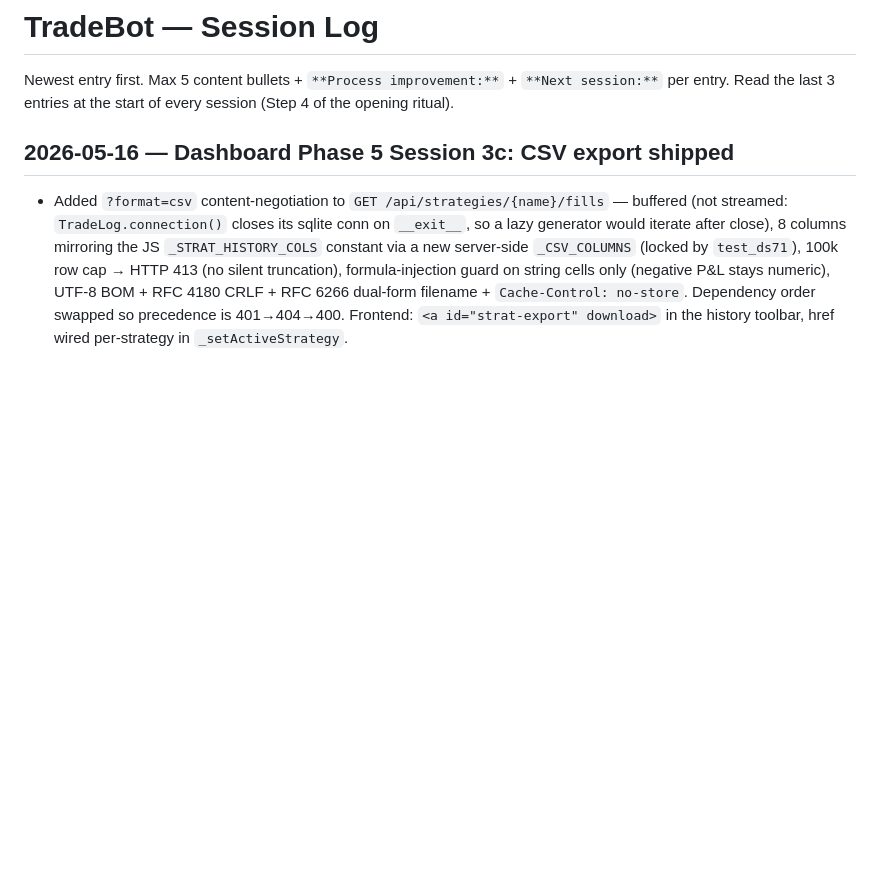
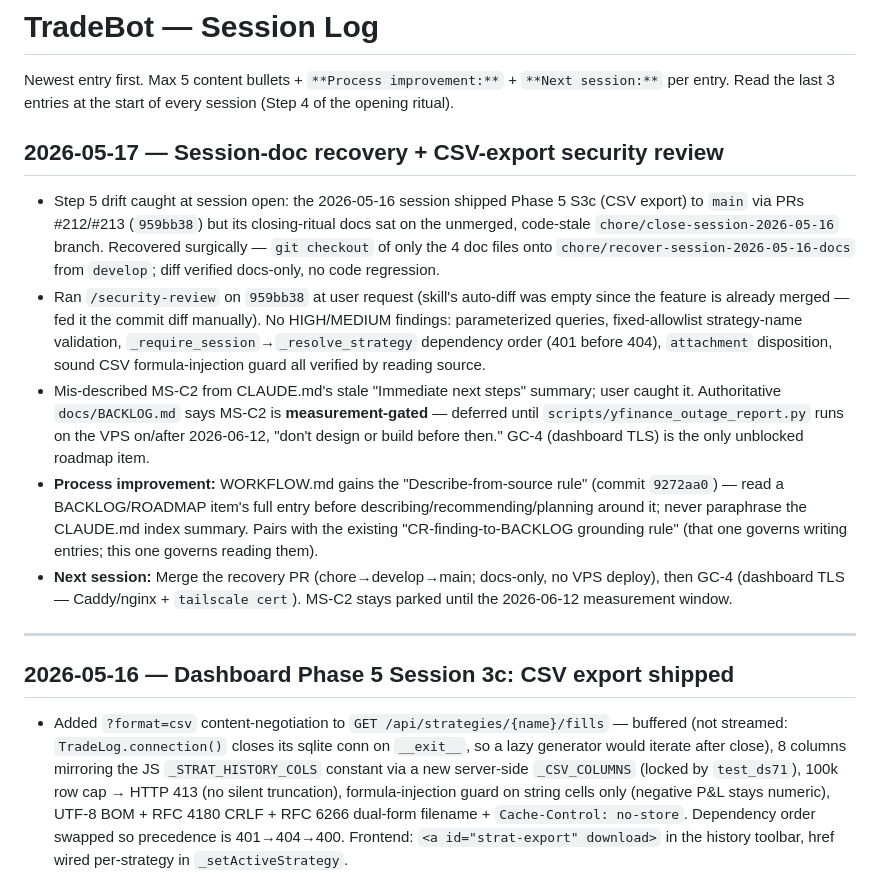
Before and after one commit to gzion2719/Trad_Bot_wClaude, a Markdown page: CHATLOG.md, the part around the change. Drawn GitHub-style; blank space fills up the shorter version.

Commit message:
docs(session): close 2026-05-17 — doc recovery + CSV-export security review
Co-Authored-By: Claude Opus 4.7 <noreply@anthropic.com>

```diff
--- a/CHATLOG.md
+++ b/CHATLOG.md
@@ -2,6 +2,16 @@
 
 Newest entry first. Max 5 content bullets + `**Process improvement:**` + `**Next session:**` per entry.
 Read the last 3 entries at the start of every session (Step 4 of the opening ritual).
+
+## 2026-05-17 — Session-doc recovery + CSV-export security review
+
+- Step 5 drift caught at session open: the 2026-05-16 session shipped Phase 5 S3c (CSV export) to `main` via PRs #212/#213 (`959bb38`) but its closing-ritual docs sat on the unmerged, code-stale `chore/close-session-2026-05-16` branch. Recovered surgically — `git checkout` of only the 4 doc files onto `chore/recover-session-2026-05-16-docs` from `develop`; diff verified docs-only, no code regression.
+- Ran `/security-review` on `959bb38` at user request (skill's auto-diff was empty since the feature is already merged — fed it the commit diff manually). No HIGH/MEDIUM findings: parameterized queries, fixed-allowlist strategy-name validation, `_require_session`→`_resolve_strategy` dependency order (401 before 404), `attachment` disposition, sound CSV formula-injection guard all verified by reading source.
+- Mis-described MS-C2 from CLAUDE.md's stale "Immediate next steps" summary; user caught it. Authoritative `docs/BACKLOG.md` says MS-C2 is **measurement-gated** — deferred until `scripts/yfinance_outage_report.py` runs on the VPS on/after 2026-06-12, "don't design or build before then." GC-4 (dashboard TLS) is the only unblocked roadmap item.
+- **Process improvement:** WORKFLOW.md gains the "Describe-from-source rule" (commit `9272aa0`) — read a BACKLOG/ROADMAP item's full entry before describing/recommending/planning around it; never paraphrase the CLAUDE.md index summary. Pairs with the existing "CR-finding-to-BACKLOG grounding rule" (that one governs writing entries; this one governs reading them).
+- **Next session:** Merge the recovery PR (chore→develop→main; docs-only, no VPS deploy), then GC-4 (dashboard TLS — Caddy/nginx + `tailscale cert`). MS-C2 stays parked until the 2026-06-12 measurement window.
+
+---
 
 ## 2026-05-16 — Dashboard Phase 5 Session 3c: CSV export shipped
 
```
